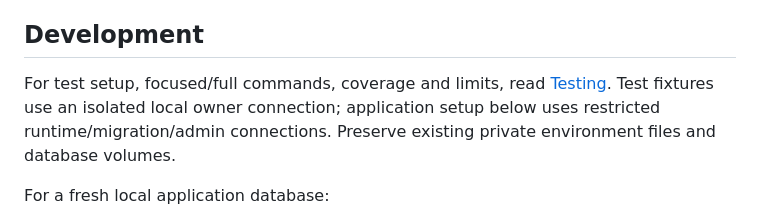
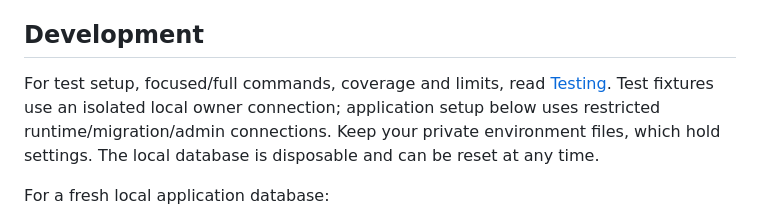
Before and after one commit to JesusFilm/lantern, a Markdown page: README.md, the part around the change. Drawn GitHub-style.

Commit message:
Treat the local database as disposable in the testing guide

```diff
--- a/README.md
+++ b/README.md
@@ -6,7 +6,7 @@ Lantern helps members write objectives and SMART goals, discuss their position f
 
 ## Development
 
-For test setup, focused/full commands, coverage and limits, read [Testing](docs/development/testing.md). Test fixtures use an isolated local owner connection; application setup below uses restricted runtime/migration/admin connections. Preserve existing private environment files and database volumes.
+For test setup, focused/full commands, coverage and limits, read [Testing](docs/development/testing.md). Test fixtures use an isolated local owner connection; application setup below uses restricted runtime/migration/admin connections. Keep your private environment files, which hold settings. The local database is disposable and can be reset at any time.
 
 For a fresh local application database:
 
```
Also changed, not shown: docs/development/testing.md (+3 -1 lines).
